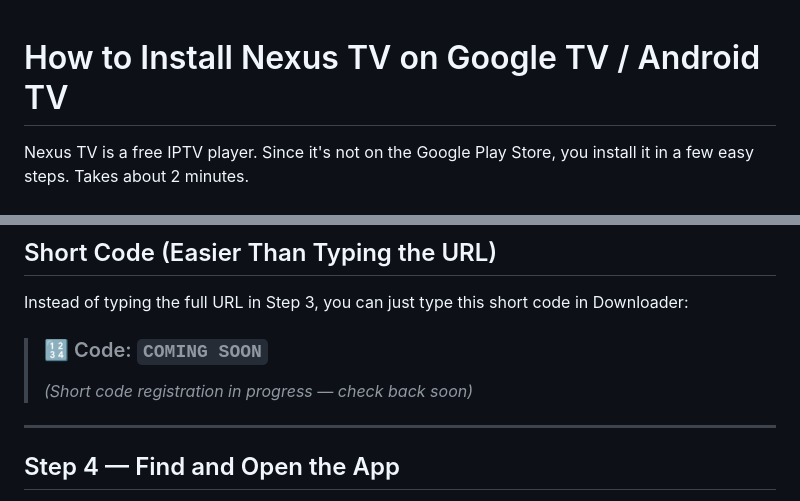
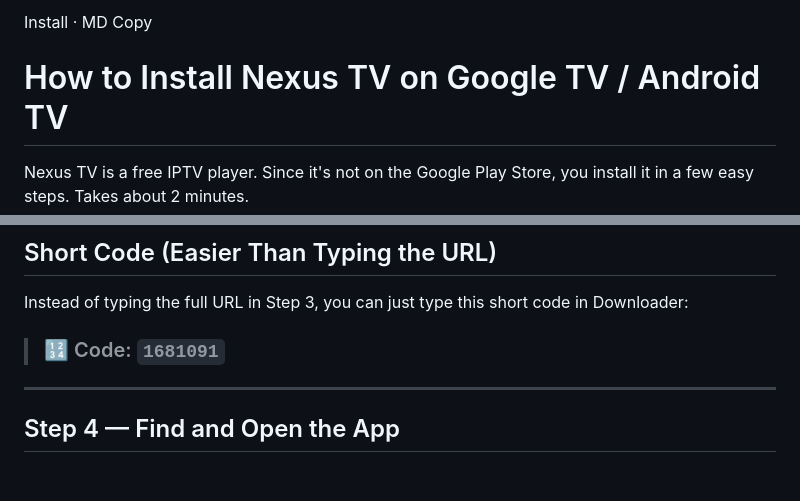
Before and after one commit to ctsw05/nexustv-android, a Markdown page: INSTALL.md, 2 parts joined by grey strips. Drawn GitHub-style; blank space fills up the shorter version.

Commit message:
Update installation instructions and short code

```diff
--- a/INSTALL.md
+++ b/INSTALL.md
@@ -1,3 +1,6 @@
+Install · MD
+Copy
+
 # How to Install Nexus TV on Google TV / Android TV
 
 Nexus TV is a free IPTV player. Since it's not on the Google Play Store, you install it in a few easy steps. Takes about 2 minutes.
@@ -49,8 +52,7 @@ https://github.com/ctsw05/nexustv-android/releases/latest/download/nexustv.apk
 
 Instead of typing the full URL in Step 3, you can just type this short code in Downloader:
 
-> ### 🔢 Code: `COMING SOON`
-> *(Short code registration in progress — check back soon)*
+> ### 🔢 Code: `1681091`
 
 ---
 
```
